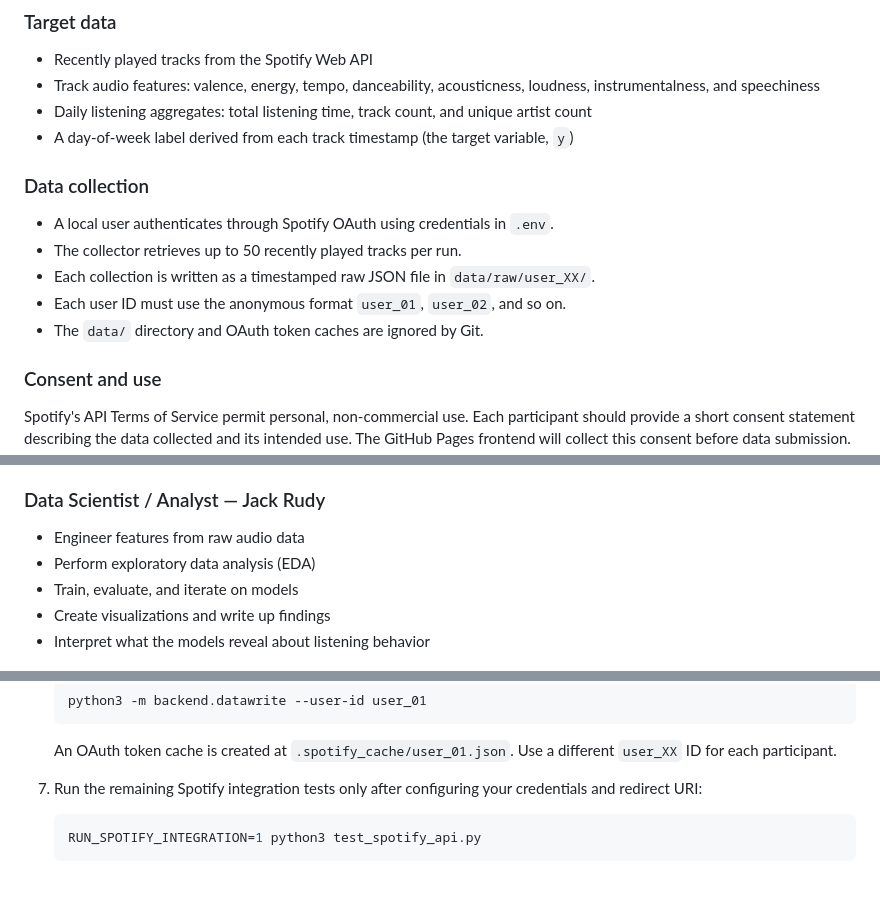
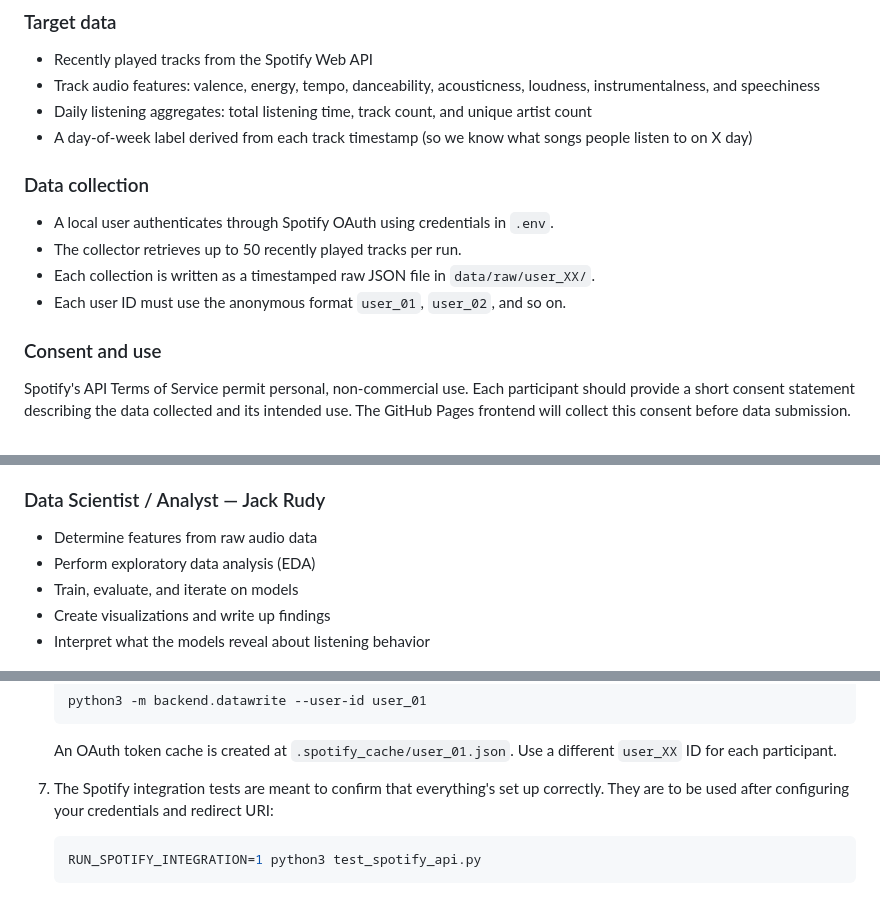
Before and after one commit to alexdao04/spotify-analytics, a Markdown page: README.md, 3 parts joined by grey strips. GitHub-like rendering.

Commit message:
documentation

````diff
--- a/README.md
+++ b/README.md
@@ -15,7 +15,7 @@ For the current roadmap, see [progress.md](progress.md). For installation requir
 - Recently played tracks from the Spotify Web API
 - Track audio features: valence, energy, tempo, danceability, acousticness, loudness, instrumentalness, and speechiness
 - Daily listening aggregates: total listening time, track count, and unique artist count
-- A day-of-week label derived from each track timestamp (the target variable, `y`)
+- A day-of-week label derived from each track timestamp (so we know what songs people listen to on X day)
 
 ### Data collection
 
@@ -23,7 +23,6 @@ For the current roadmap, see [progress.md](progress.md). For installation requir
 - The collector retrieves up to 50 recently played tracks per run.
 - Each collection is written as a timestamped raw JSON file in `data/raw/user_XX/`.
 - Each user ID must use the anonymous format `user_01`, `user_02`, and so on.
-- The `data/` directory and OAuth token caches are ignored by Git.
 
 ### Consent and use
 
@@ -83,7 +82,7 @@ High accuracy would suggest detectable weekly listening rhythms. Low accuracy is
 
 ### Data Scientist / Analyst — Jack Rudy
 
-- Engineer features from raw audio data
+- Determine features from raw audio data
 - Perform exploratory data analysis (EDA)
 - Train, evaluate, and iterate on models
 - Create visualizations and write up findings
@@ -142,8 +141,8 @@ High accuracy would suggest detectable weekly listening rhythms. Low accuracy is
 
    An OAuth token cache is created at `.spotify_cache/user_01.json`. Use a different `user_XX` ID for each participant.
 
-7. Run the remaining Spotify integration tests only after configuring your credentials and redirect URI:
-
+7. The Spotify integration tests are meant to confirm that everything's set up correctly.
+   They are to be used after configuring your credentials and redirect URI:
    ```bash
    RUN_SPOTIFY_INTEGRATION=1 python3 test_spotify_api.py
    ```
````
